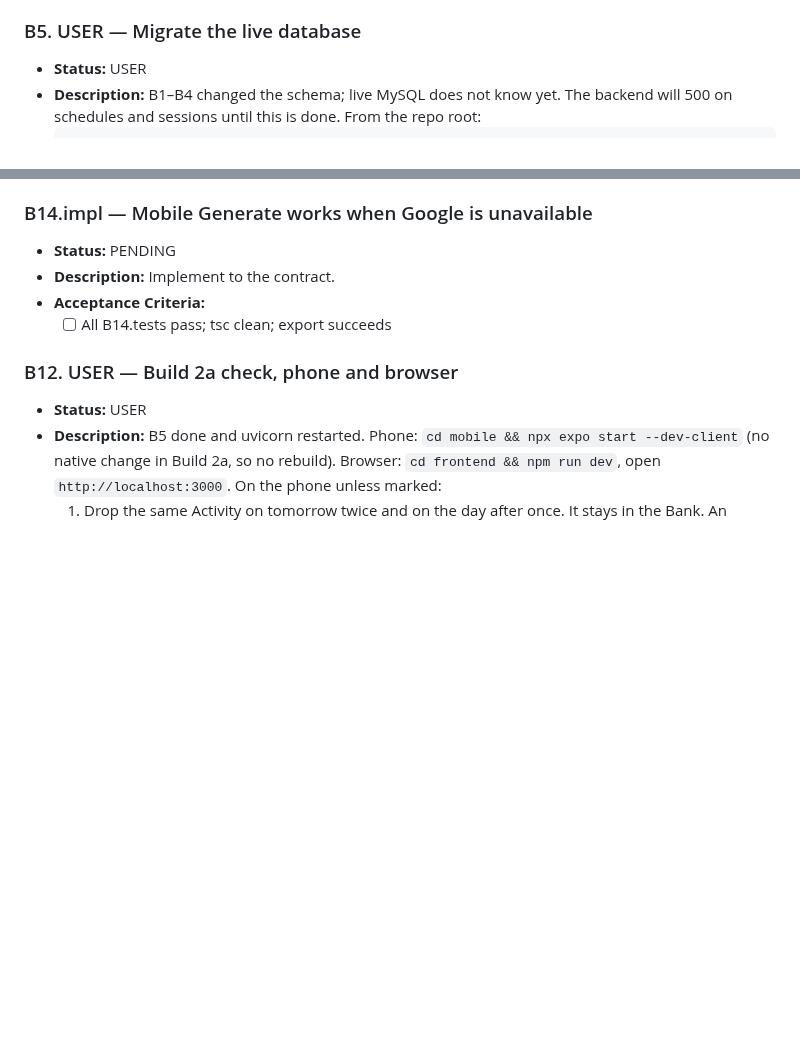
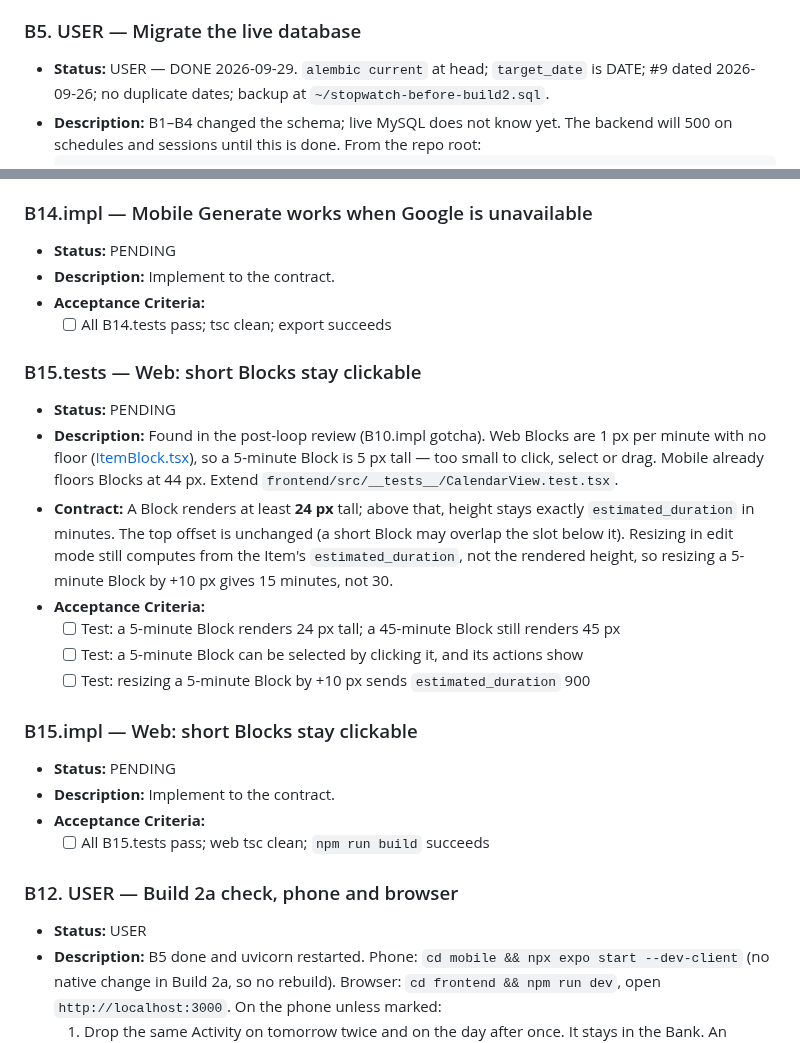
Before and after one commit to steviepee/Stopwatch-scheduler, a Markdown page: prd.md, 2 parts joined by grey strips. GitHub-like rendering; blank space fills up the shorter version.

Commit message:
ADD: queue B15 web Block height fix; record B5 migration as done
Co-Authored-By: Claude Opus 5.5 <noreply@anthropic.com>

````diff
--- a/prd.md
+++ b/prd.md
@@ -178,7 +178,7 @@ Push, and hand-entered Recordings. Designed with the user on 2026-09-27. Both cl
   - [x] All B4.tests pass; full suite passes
 
 ### B5. USER — Migrate the live database
-- **Status:** USER
+- **Status:** USER — DONE 2026-09-29. `alembic current` at head; `target_date` is DATE; #9 dated 2026-09-26; no duplicate dates; backup at `~/stopwatch-before-build2.sql`.
 - **Description:** B1–B4 changed the schema; live MySQL does not know yet. The backend will 500
   on schedules and sessions until this is done. From the repo root:
   ```bash
@@ -415,6 +415,27 @@ Push, and hand-entered Recordings. Designed with the user on 2026-09-27. Both cl
 - **Acceptance Criteria:**
   - [ ] All B14.tests pass; tsc clean; export succeeds
 
+### B15.tests — Web: short Blocks stay clickable
+- **Status:** PENDING
+- **Description:** Found in the post-loop review (B10.impl gotcha). Web Blocks are 1 px per
+  minute with no floor ([ItemBlock.tsx](frontend/src/components/calendar/ItemBlock.tsx)), so a
+  5-minute Block is 5 px tall — too small to click, select or drag. Mobile already floors Blocks
+  at 44 px. Extend `frontend/src/__tests__/CalendarView.test.tsx`.
+- **Contract:** A Block renders at least **24 px** tall; above that, height stays exactly
+  `estimated_duration` in minutes. The top offset is unchanged (a short Block may overlap the
+  slot below it). Resizing in edit mode still computes from the Item's `estimated_duration`, not
+  the rendered height, so resizing a 5-minute Block by +10 px gives 15 minutes, not 30.
+- **Acceptance Criteria:**
+  - [ ] Test: a 5-minute Block renders 24 px tall; a 45-minute Block still renders 45 px
+  - [ ] Test: a 5-minute Block can be selected by clicking it, and its actions show
+  - [ ] Test: resizing a 5-minute Block by +10 px sends `estimated_duration` 900
+
+### B15.impl — Web: short Blocks stay clickable
+- **Status:** PENDING
+- **Description:** Implement to the contract.
+- **Acceptance Criteria:**
+  - [ ] All B15.tests pass; web tsc clean; `npm run build` succeeds
+
 ### B12. USER — Build 2a check, phone and browser
 - **Status:** USER
 - **Description:** B5 done and uvicorn restarted. Phone: `cd mobile && npx expo start --dev-client`
````
